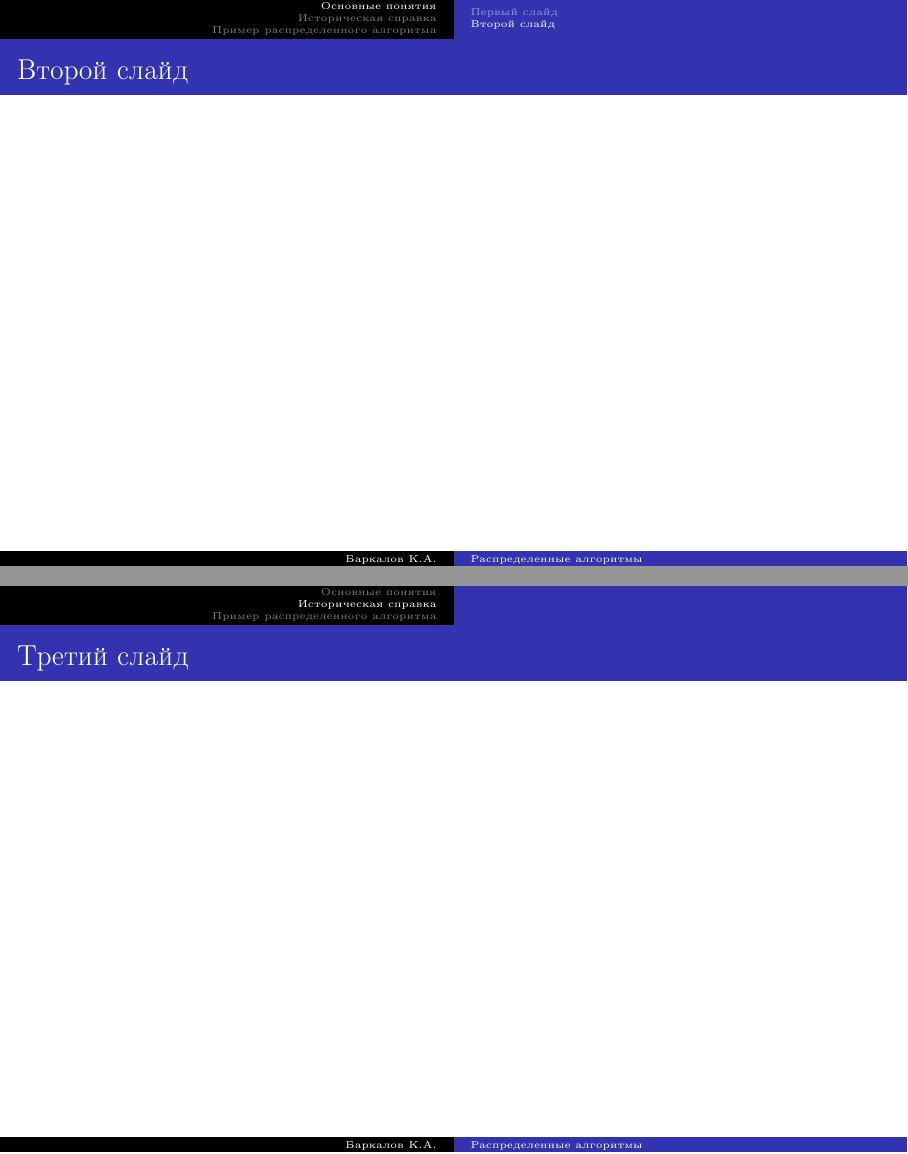
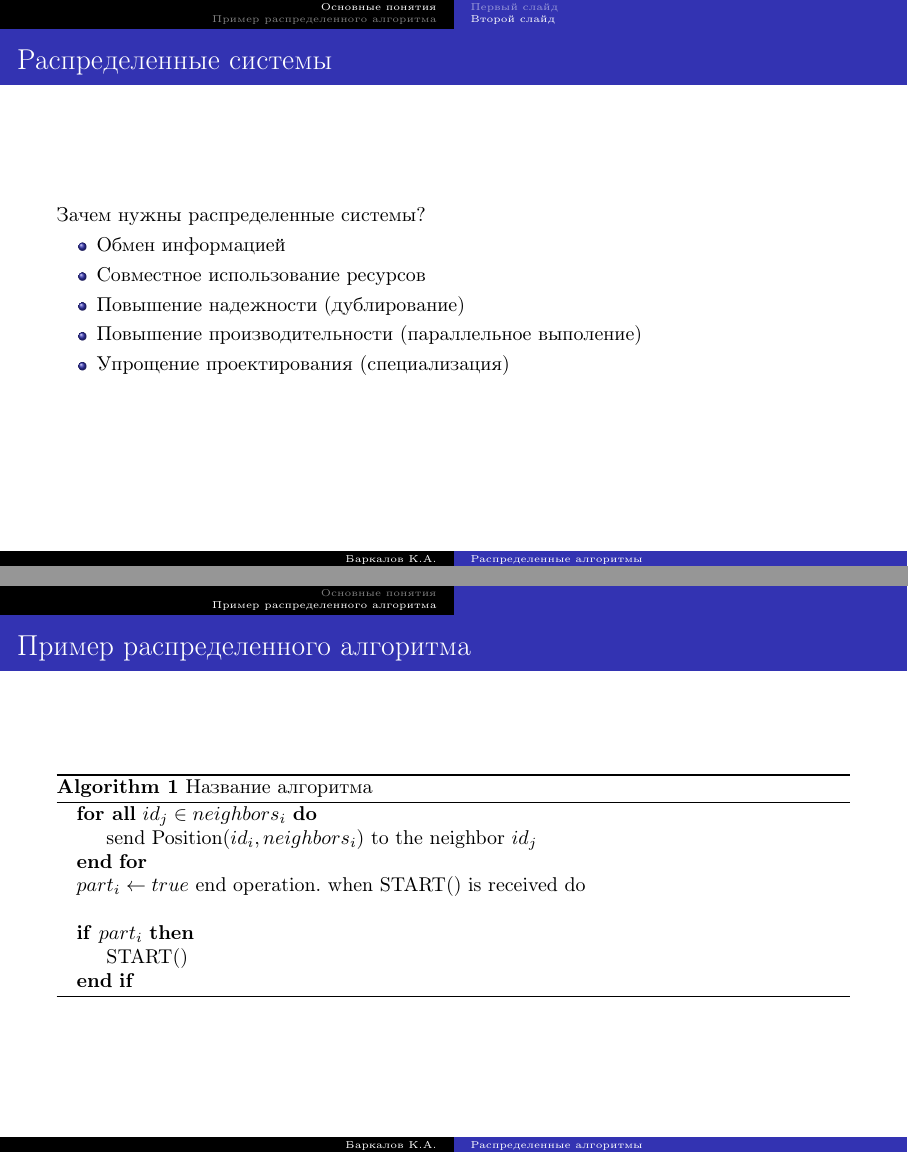
Before and after one commit to kabarkalov/Distributed-Algorithms-Course, LaTeX slides (slides/Lecture_1.tex): pages 4 and 5 of 6 before the commit and pages 4 and 5 of 5 after it, joined at a grey line. Compiled offline with pdfLaTeX; the source files are stored in an older character set and shown here as Unicode.

Commit message:
First slide

```diff
--- a/slides/Lecture_1.tex
+++ b/slides/Lecture_1.tex
@@ -64,42 +66,36 @@
 \end{frame}
 
 \subsection{Второй слайд}
-% Слайд, состоящий из нескольких слоёв
-\begin{frame}{Второй слайд}
-%\begin{mydef}
-%Множество $X$ называется \textit{упорядоченным}, если для
-%любых двух элементов $a$ и $b$ из этого множества либо
-%$a<b$, либо $b<a$.
-%\end{mydef}
-%\pause
-%\begin{mylem}[Цермело]
-%Всякое множество путём введения некоторого соотношения
-%порядка можно сделать вполне упорядоченным.
-%\end{mylem}
-\end{frame}
+\begin{frame}{Распределенные системы}
 
-\section{Историческая справка}
+Зачем нужны распределенные системы?
 
-% Слайд с перечислением
-\begin{frame}{Третий слайд}
-%Число $\rho_X(x,y)$ называется \textit{расстоянием}.
-%Аксиомы метрики:
-%\begin{enumerate}
-%\item<+-> $\rho_X(x,y)=0 \Leftrightarrow x=y$
-%(аксиома тождества);
-%\item<+-> $\rho_X(x,y)=\rho_X(y,x)$ (аксиома симметрии);
-%\item<+-> $\rho_X(x,y)+\rho_X(y,z)\ge\rho_X(x,z)$
-%(аксиома треугольника).
-%\end{enumerate}
+\begin{itemize}
+\item Обмен информацией
+\item Совместное использование ресурсов
+\item Повышение надежности (дублирование)
+\item Повышение производительности (параллельное выполение)
+\item Упрощение проектирования (специализация)
+\end{itemize}
 
 
 \end{frame}
 
+
 \section{Пример распределенного алгоритма}
 
-% Слайд с перечислением
-\begin{frame}{Получить информацию о сети}
-Наконец-то заработал пример алгоритма
+\begin{frame}{Пример распределенного алгоритма}
 
 \begin{algorithm}[H]
 \caption{Название алгоритма}
+\begin{algorithmic}
+
+\ForAll {$id_j \in neighbors_i$}
+	\State{send Position($id_i,neighbors_i$) to the neighbor $id_j$}
+\EndFor
+\State{$part_i \gets true$}
+end operation.
+when START() is received do
+\State{
+	\If {$part_i$}	\State {START()}	\EndIf
+}
@@ -114,6 +102,5 @@
 \end{algorithmic}
 \end{algorithm}
-
 \end{frame}
 
 
```
Also changed, not shown: slides/Lecture_1.tex (10 more changed lines), 1 other file.
